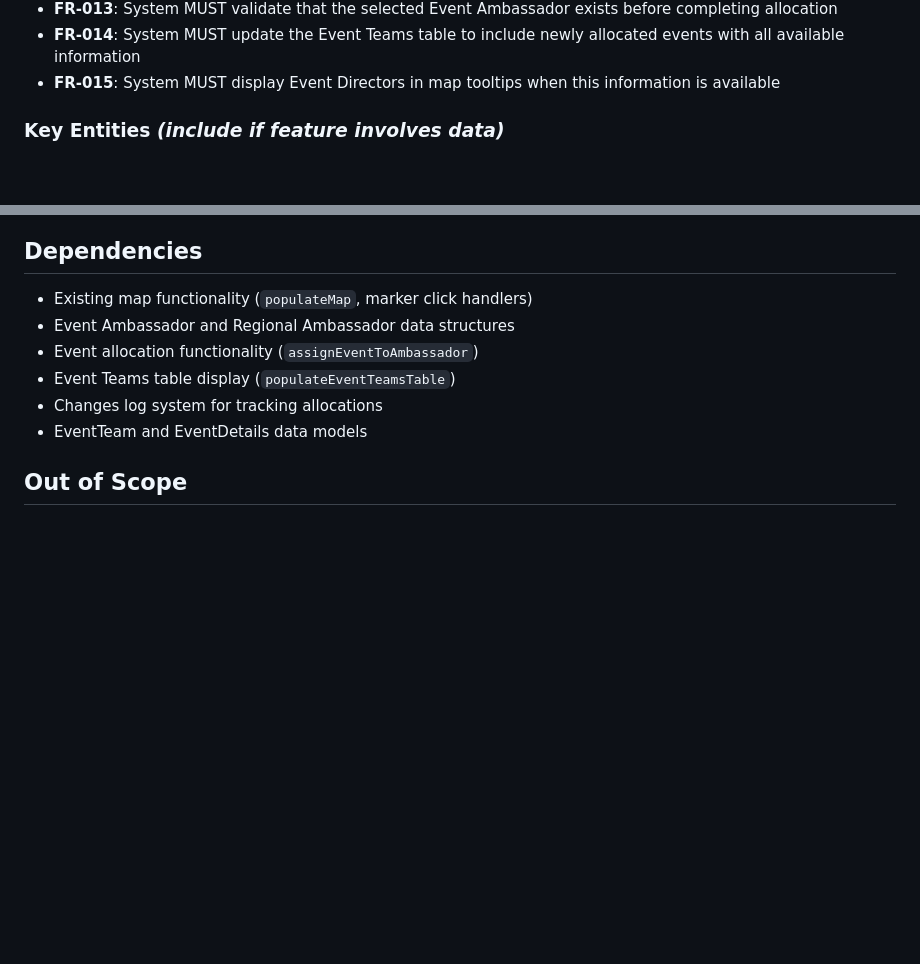
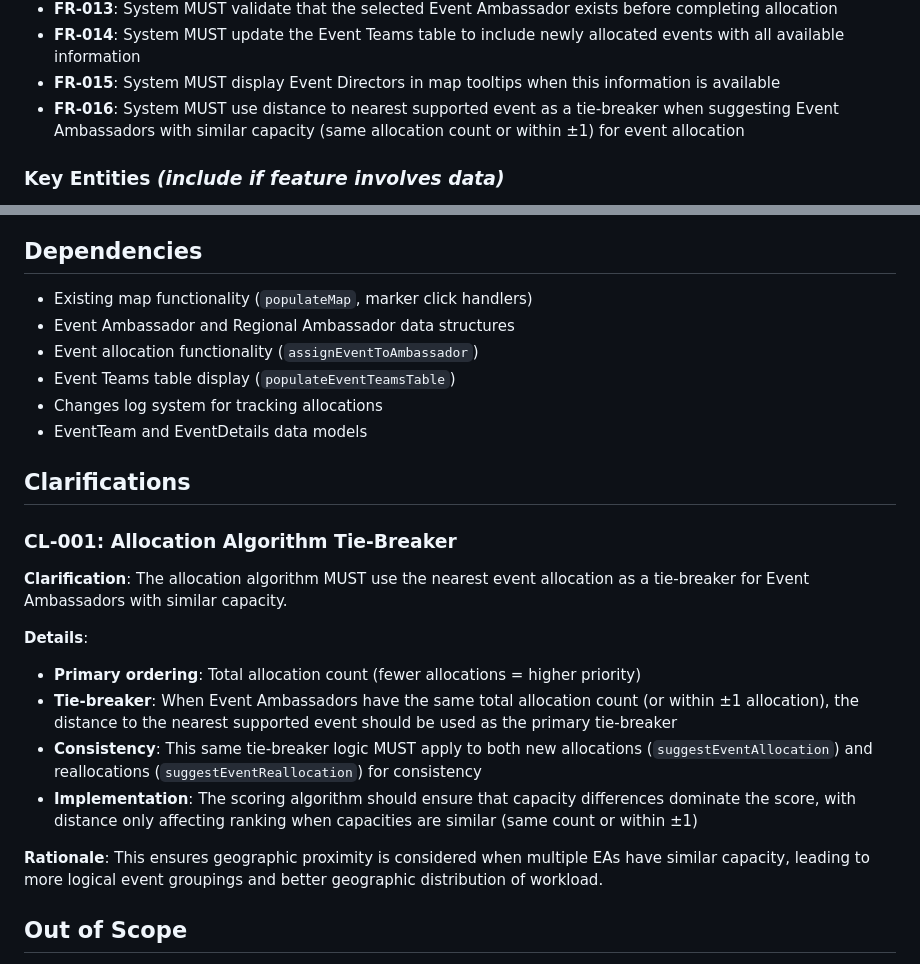
Before and after one commit to johnsyweb/ambassy, a Markdown page: specs/010-map-event-allocation/spec.md, 2 parts joined by grey strips. Drawn GitHub-style; blank space fills up the shorter version.

Commit message:
docs: clarify allocation algorithm tie-breaker requirement
- Add clarification CL-001 specifying nearest event distance as tie-breaker
- Add FR-016 requiring distance-based tie-breaker for similar capacity EAs
- Document that tie-breaker applies when EAs have same or ±1 allocation count
- Ensure consistency between allocation and reallocation algorithms

This clarifies that geographic proximity should be the primary tie-breaker
when Event Ambassadors have similar capacity, leading to better geographic
distribution of events.

```diff
--- a/specs/010-map-event-allocation/spec.md
+++ b/specs/010-map-event-allocation/spec.md
@@ -87,6 +87,7 @@ As an ambassador coordinator, I want the map view to update immediately after al
 - **FR-013**: System MUST validate that the selected Event Ambassador exists before completing allocation
 - **FR-014**: System MUST update the Event Teams table to include newly allocated events with all available information
 - **FR-015**: System MUST display Event Directors in map tooltips when this information is available
+- **FR-016**: System MUST use distance to nearest supported event as a tie-breaker when suggesting Event Ambassadors with similar capacity (same allocation count or within ±1) for event allocation
 
 ### Key Entities *(include if feature involves data)*
 
@@ -125,6 +126,20 @@ As an ambassador coordinator, I want the map view to update immediately after al
 - Changes log system for tracking allocations
 - EventTeam and EventDetails data models
 
+## Clarifications
+
+### CL-001: Allocation Algorithm Tie-Breaker
+
+**Clarification**: The allocation algorithm MUST use the nearest event allocation as a tie-breaker for Event Ambassadors with similar capacity.
+
+**Details**:
+- **Primary ordering**: Total allocation count (fewer allocations = higher priority)
+- **Tie-breaker**: When Event Ambassadors have the same total allocation count (or within ±1 allocation), the distance to the nearest supported event should be used as the primary tie-breaker
+- **Consistency**: This same tie-breaker logic MUST apply to both new allocations (`suggestEventAllocation`) and reallocations (`suggestEventReallocation`) for consistency
+- **Implementation**: The scoring algorithm should ensure that capacity differences dominate the score, with distance only affecting ranking when capacities are similar (same count or within ±1)
+
+**Rationale**: This ensures geographic proximity is considered when multiple EAs have similar capacity, leading to more logical event groupings and better geographic distribution of workload.
+
 ## Out of Scope
 
 - Creating new Event Ambassadors or Regional Ambassadors from the map interface (this must be done through existing onboarding flows)
```
Also changed, not shown: 1 other file.
